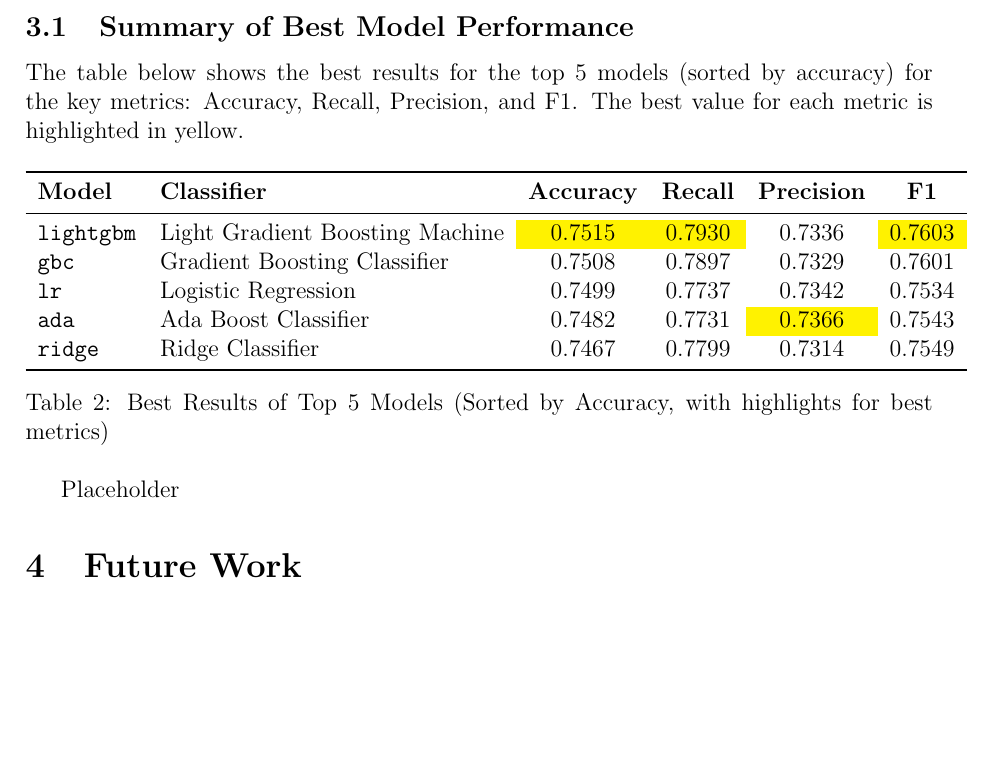
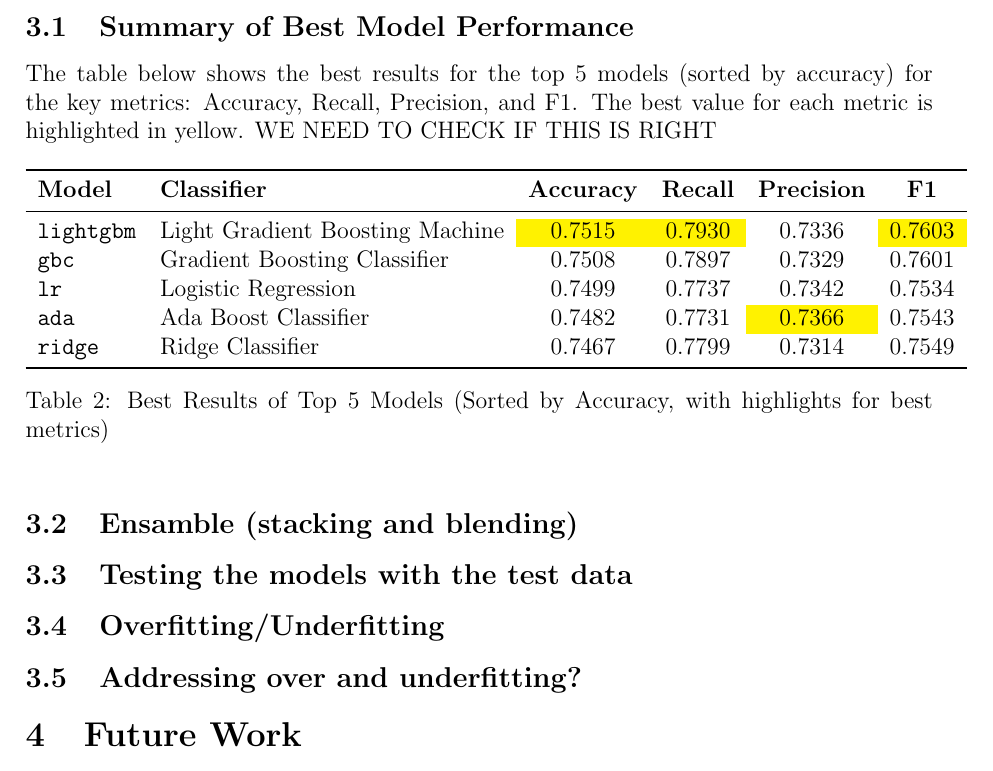
Before and after one commit to jan-ba/ml-diabetes-prediction, a LaTeX paper (report/report.tex): part of page 4 of 5, cut so that both start at the same text, the shorter picture padded with empty space. Compiled offline with pdfLaTeX.

Commit message:
Added more chapters for the results

```diff
--- a/report/report.tex
+++ b/report/report.tex
@@ -173,7 +173,7 @@ By using PyCaret's built-in \texttt{ClassificationExperiment}, we can quickly ev
 
 
 The table below shows the best results for the top 5 models (sorted by accuracy) for the key metrics: Accuracy, Recall, Precision, and F1. The best value for each metric is highlighted in yellow.
-
+WE NEED TO CHECK IF THIS IS RIGHT
 \begin{table}[h!]
 \centering
 \begin{tabular}{l l c c c c}
@@ -190,7 +190,10 @@ The table below shows the best results for the top 5 models (sorted by accuracy)
 \caption{Best Results of Top 5 Models (Sorted by Accuracy, with highlights for best metrics)}
 \label{tab:best_model_performance}
 \end{table}
-Placeholder
+\subsection{Ensamble (stacking and blending)}
+\subsection{Testing the models with the test data}
+\subsection{Overfitting/Underfitting}
+\subsection{Addressing over and underfitting?}
 
 \section{Future Work}
 Placeholder
```
Also changed, not shown: report/report.pdf.
